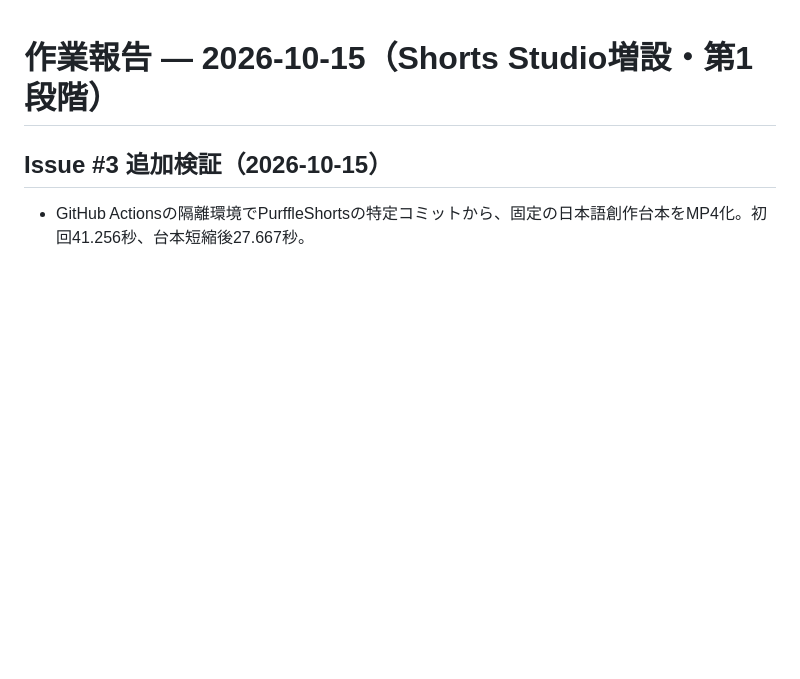
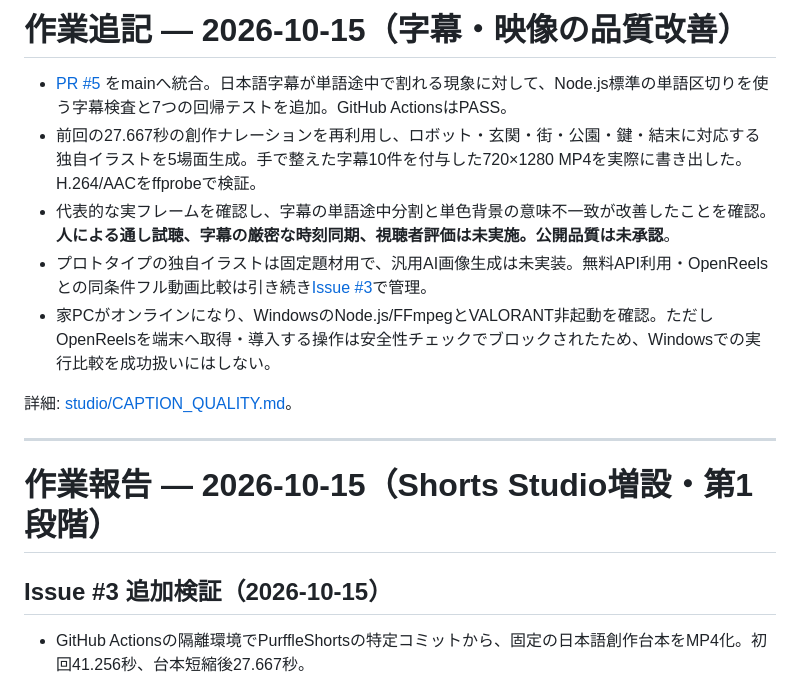
Before and after one commit to EliteMay/shorts-research-lab, a Markdown page: WORK_REPORT.md, the part around the change. GitHub-like rendering; blank space fills up the shorter version.

Commit message:
docs: record caption quality experiment and honest unresolved gates

```diff
--- a/WORK_REPORT.md
+++ b/WORK_REPORT.md
@@ -1,3 +1,15 @@
+# 作業追記 — 2026-10-15（字幕・映像の品質改善）
+
+- [PR #5](https://github.com/EliteMay/shorts-research-lab/pull/5) をmainへ統合。日本語字幕が単語途中で割れる現象に対して、Node.js標準の単語区切りを使う字幕検査と7つの回帰テストを追加。GitHub ActionsはPASS。
+- 前回の27.667秒の創作ナレーションを再利用し、ロボット・玄関・街・公園・鍵・結末に対応する独自イラストを5場面生成。手で整えた字幕10件を付与した720×1280 MP4を実際に書き出した。H.264/AACをffprobeで検証。
+- 代表的な実フレームを確認し、字幕の単語途中分割と単色背景の意味不一致が改善したことを確認。**人による通し試聴、字幕の厳密な時刻同期、視聴者評価は未実施。公開品質は未承認**。
+- プロトタイプの独自イラストは固定題材用で、汎用AI画像生成は未実装。無料API利用・OpenReelsとの同条件フル動画比較は引き続き[Issue #3](https://github.com/EliteMay/shorts-research-lab/issues/3)で管理。
+- 家PCがオンラインになり、WindowsのNode.js/FFmpegとVALORANT非起動を確認。ただしOpenReelsを端末へ取得・導入する操作は安全性チェックでブロックされたため、Windowsでの実行比較を成功扱いにはしない。
+
+詳細: [studio/CAPTION_QUALITY.md](studio/CAPTION_QUALITY.md)。
+
+---
+
 # 作業報告 — 2026-10-15（Shorts Studio増設・第1段階）
 
 ## Issue #3 追加検証（2026-10-15）
```
